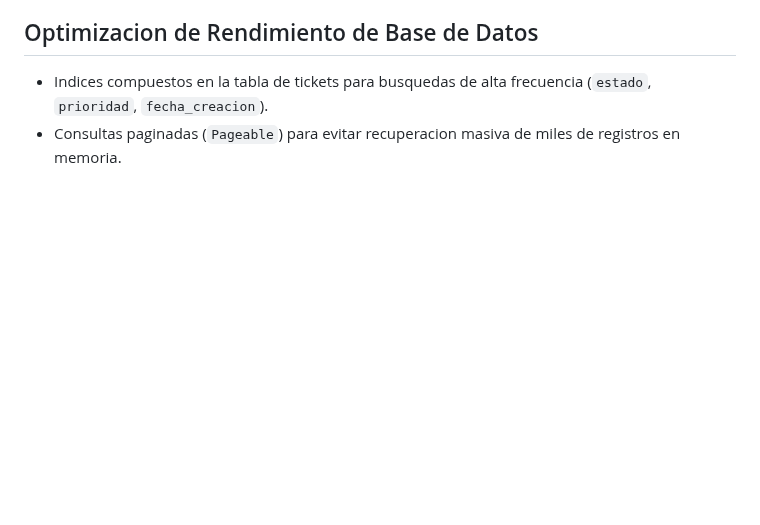
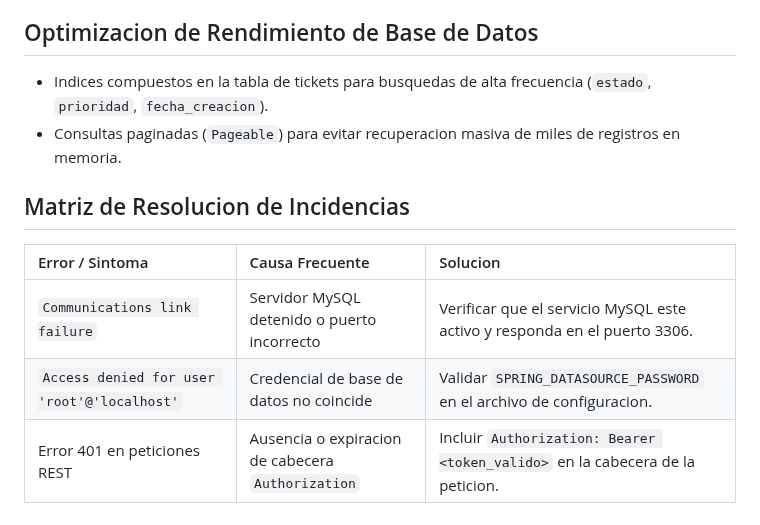
Before and after one commit to SantiSarmiento11/TechNova, a Markdown page: README.md, the part around the change. GitHub-like rendering; blank space fills up the shorter version.

Commit message:
docs: add troubleshooting matrix for common operational issues

```diff
--- a/README.md
+++ b/README.md
@@ -237,3 +237,11 @@ Cada modificacion sobre un ticket registra automaticamente en tabla historica: i
 
 - Indices compuestos en la tabla de tickets para busquedas de alta frecuencia (`estado`, `prioridad`, `fecha_creacion`).
 - Consultas paginadas (`Pageable`) para evitar recuperacion masiva de miles de registros en memoria.
+
+## Matriz de Resolucion de Incidencias
+
+| Error / Sintoma | Causa Frecuente | Solucion |
+| :--- | :--- | :--- |
+| `Communications link failure` | Servidor MySQL detenido o puerto incorrecto | Verificar que el servicio MySQL este activo y responda en el puerto 3306. |
+| `Access denied for user 'root'@'localhost'` | Credencial de base de datos no coincide | Validar `SPRING_DATASOURCE_PASSWORD` en el archivo de configuracion. |
+| Error 401 en peticiones REST | Ausencia o expiracion de cabecera `Authorization` | Incluir `Authorization: Bearer <token_valido>` en la cabecera de la peticion. |
```
